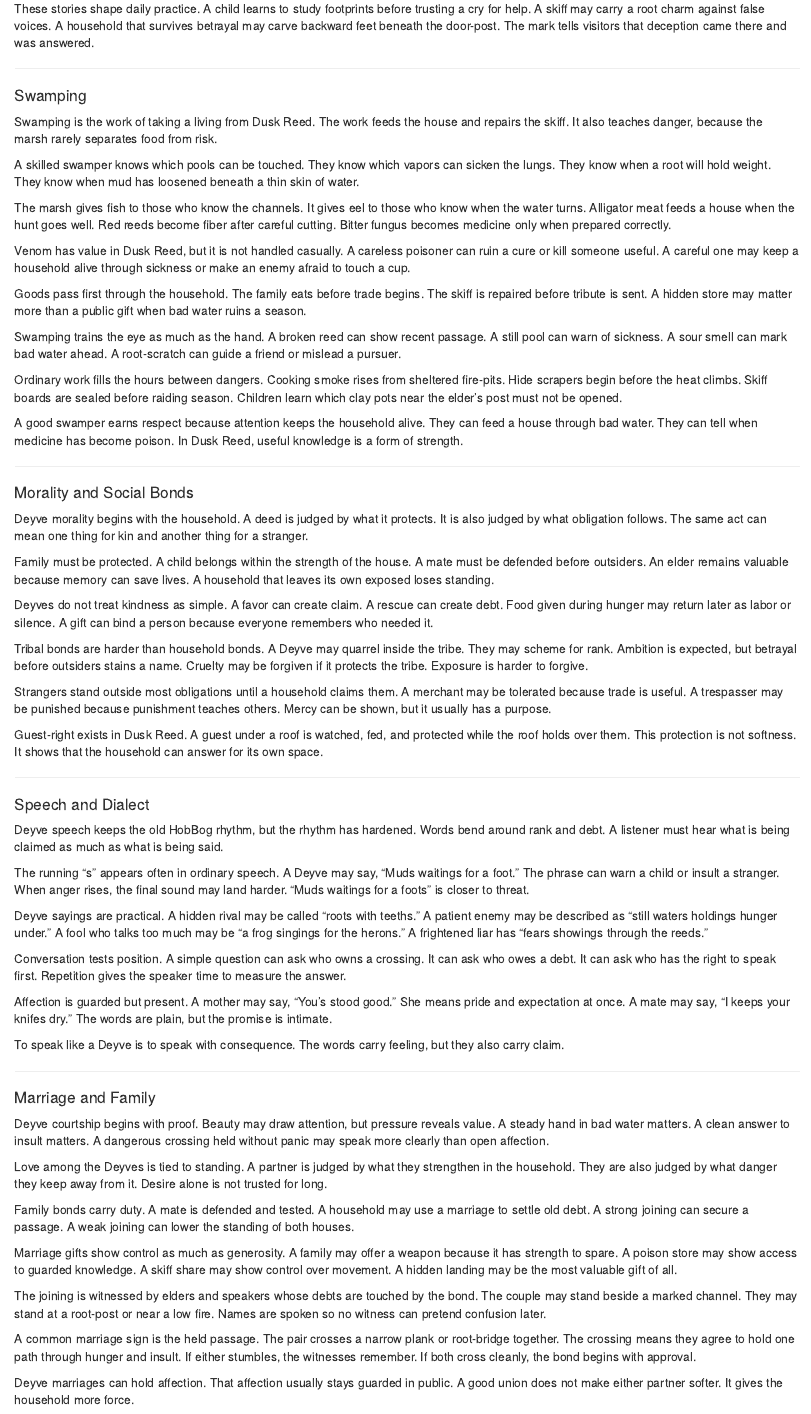
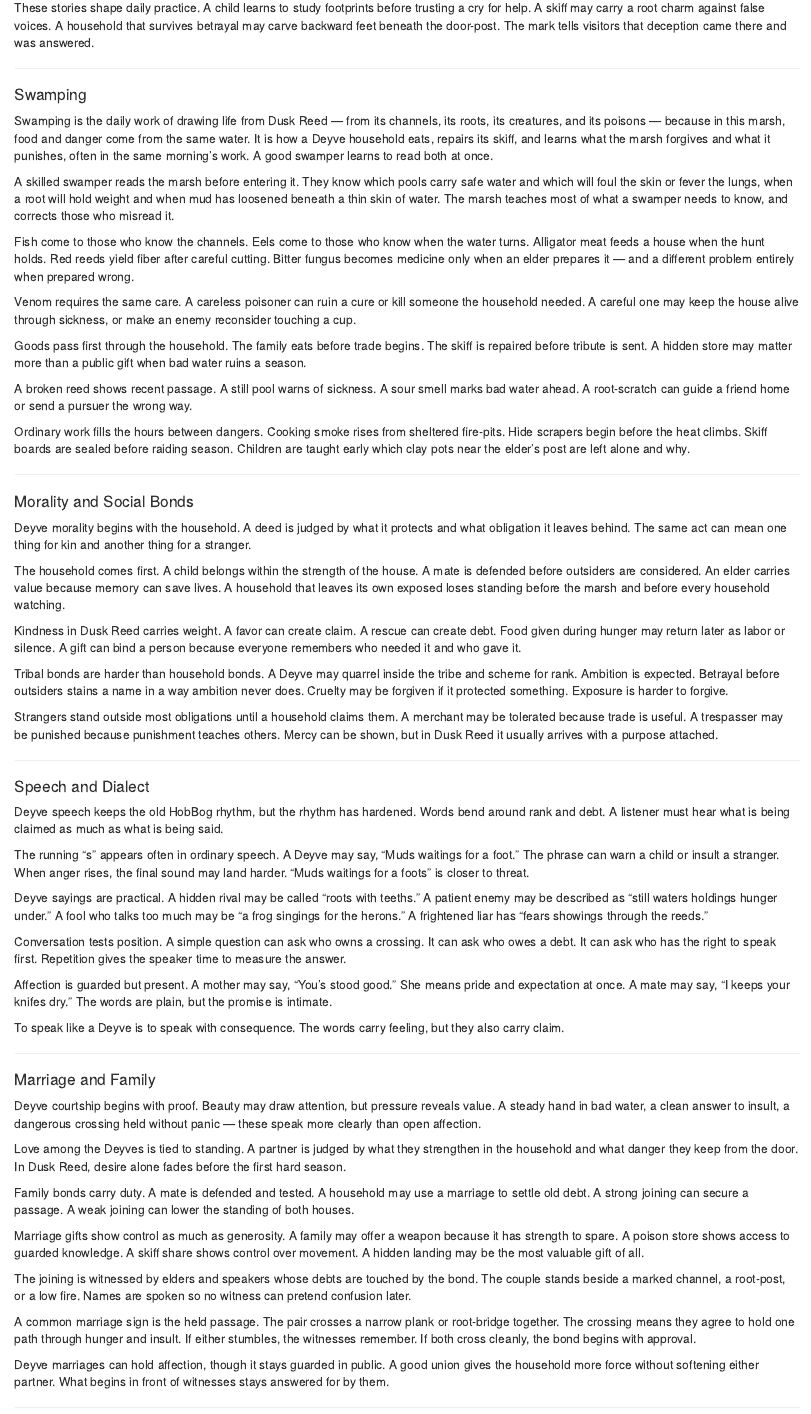
Before and after one commit to grayhawk-games/Oasis-Scourge, an R Markdown document (rmd/03-hobbog-duskreed.Rmd): the page in a window 1100 px wide, from 2990 px down before the commit and from 2970 px down after it, so that both start at the same text. Rendered offline with R 4.5, knitr and Pandoc, with nearby package versions.

Commit message:
massive changes to dusk reed

```diff
--- a/rmd/03-hobbog-duskreed.Rmd
+++ b/rmd/03-hobbog-duskreed.Rmd
@@ -148,37 +148,33 @@ These stories shape daily practice. A child learns to study footprints before tr
 
 #### Swamping
 
-Swamping is the work of taking a living from Dusk Reed. The work feeds the house and repairs the skiff. It also teaches danger, because the marsh rarely separates food from risk.
+Swamping is the daily work of drawing life from Dusk Reed — from its channels, its roots, its creatures, and its poisons — because in this marsh, food and danger come from the same water. It is how a Deyve household eats, repairs its skiff, and learns what the marsh forgives and what it punishes, often in the same morning’s work. A good swamper learns to read both at once.
 
-A skilled swamper knows which pools can be touched. They know which vapors can sicken the lungs. They know when a root will hold weight. They know when mud has loosened beneath a thin skin of water.
+A skilled swamper reads the marsh before entering it. They know which pools carry safe water and which will foul the skin or fever the lungs, when a root will hold weight and when mud has loosened beneath a thin skin of water. The marsh teaches most of what a swamper needs to know, and corrects those who misread it.
 
-The marsh gives fish to those who know the channels. It gives eel to those who know when the water turns. Alligator meat feeds a house when the hunt goes well. Red reeds become fiber after careful cutting. Bitter fungus becomes medicine only when prepared correctly.
+Fish come to those who know the channels. Eels come to those who know when the water turns. Alligator meat feeds a house when the hunt holds. Red reeds yield fiber after careful cutting. Bitter fungus becomes medicine only when an elder prepares it — and a different problem entirely when prepared wrong.
 
-Venom has value in Dusk Reed, but it is not handled casually. A careless poisoner can ruin a cure or kill someone useful. A careful one may keep a household alive through sickness or make an enemy afraid to touch a cup.
+Venom requires the same care. A careless poisoner can ruin a cure or kill someone the household needed. A careful one may keep the house alive through sickness, or make an enemy reconsider touching a cup.
 
 Goods pass first through the household. The family eats before trade begins. The skiff is repaired before tribute is sent. A hidden store may matter more than a public gift when bad water ruins a season.
 
-Swamping trains the eye as much as the hand. A broken reed can show recent passage. A still pool can warn of sickness. A sour smell can mark bad water ahead. A root-scratch can guide a friend or mislead a pursuer.
+A broken reed shows recent passage. A still pool warns of sickness. A sour smell marks bad water ahead. A root-scratch can guide a friend home or send a pursuer the wrong way.
 
-Ordinary work fills the hours between dangers. Cooking smoke rises from sheltered fire-pits. Hide scrapers begin before the heat climbs. Skiff boards are sealed before raiding season. Children learn which clay pots near the elder’s post must not be opened.
-
-A good swamper earns respect because attention keeps the household alive. They can feed a house through bad water. They can tell when medicine has become poison. In Dusk Reed, useful knowledge is a form of strength.
+Ordinary work fills the hours between dangers. Cooking smoke rises from sheltered fire-pits. Hide scrapers begin before the heat climbs. Skiff boards are sealed before raiding season. Children are taught early which clay pots near the elder’s post are left alone and why.
 
 ---
 
 #### Morality and Social Bonds
 
-Deyve morality begins with the household. A deed is judged by what it protects. It is also judged by what obligation follows. The same act can mean one thing for kin and another thing for a stranger.
+Deyve morality begins with the household. A deed is judged by what it protects and what obligation it leaves behind. The same act can mean one thing for kin and another thing for a stranger.
 
-Family must be protected. A child belongs within the strength of the house. A mate must be defended before outsiders. An elder remains valuable because memory can save lives. A household that leaves its own exposed loses standing.
+The household comes first. A child belongs within the strength of the house. A mate is defended before outsiders are considered. An elder carries value because memory can save lives. A household that leaves its own exposed loses standing before the marsh and before every household watching.
 
-Deyves do not treat kindness as simple. A favor can create claim. A rescue can create debt. Food given during hunger may return later as labor or silence. A gift can bind a person because everyone remembers who needed it.
+Kindness in Dusk Reed carries weight. A favor can create claim. A rescue can create debt. Food given during hunger may return later as labor or silence. A gift can bind a person because everyone remembers who needed it and who gave it.
 
-Tribal bonds are harder than household bonds. A Deyve may quarrel inside the tribe. They may scheme for rank. Ambition is expected, but betrayal before outsiders stains a name. Cruelty may be forgiven if it protects the tribe. Exposure is harder to forgive.
+Tribal bonds are harder than household bonds. A Deyve may quarrel inside the tribe and scheme for rank. Ambition is expected. Betrayal before outsiders stains a name in a way ambition never does. Cruelty may be forgiven if it protected something. Exposure is harder to forgive.
 
-Strangers stand outside most obligations until a household claims them. A merchant may be tolerated because trade is useful. A trespasser may be punished because punishment teaches others. Mercy can be shown, but it usually has a purpose.
-
-Guest-right exists in Dusk Reed. A guest under a roof is watched, fed, and protected while the roof holds over them. This protection is not softness. It shows that the household can answer for its own space.
+Strangers stand outside most obligations until a household claims them. A merchant may be tolerated because trade is useful. A trespasser may be punished because punishment teaches others. Mercy can be shown, but in Dusk Reed it usually arrives with a purpose attached.
 
 ---
 
@@ -200,16 +196,16 @@ To speak like a Deyve is to speak with consequence. The words carry feeling, but
 
 #### Marriage and Family
 
-Deyve courtship begins with proof. Beauty may draw attention, but pressure reveals value. A steady hand in bad water matters. A clean answer to insult matters. A dangerous crossing held without panic may speak more clearly than open affection.
+Deyve courtship begins with proof. Beauty may draw attention, but pressure reveals value. A steady hand in bad water, a clean answer to insult, a dangerous crossing held without panic — these speak more clearly than open affection.
 
-Love among the Deyves is tied to standing. A partner is judged by what they strengthen in the household. They are also judged by what danger they keep away from it. Desire alone is not trusted for long.
+Love among the Deyves is tied to standing. A partner is judged by what they strengthen in the household and what danger they keep from the door. In Dusk Reed, desire alone fades before the first hard season.
 
 Family bonds carry duty. A mate is defended and tested. A household may use a marriage to settle old debt. A strong joining can secure a passage. A weak joining can lower the standing of both houses.
 
-Marriage gifts show control as much as generosity. A family may offer a weapon because it has strength to spare. A poison store may show access to guarded knowledge. A skiff share may show control over movement. A hidden landing may be the most valuable gift of all.
+Marriage gifts show control as much as generosity. A family may offer a weapon because it has strength to spare. A poison store shows access to guarded knowledge. A skiff share shows control over movement. A hidden landing may be the most valuable gift of all.
 
-The joining is witnessed by elders and speakers whose debts are touched by the bond. The couple may stand beside a marked channel. They may stand at a root-post or near a low fire. Names are spoken so no witness can pretend confusion later.
+The joining is witnessed by elders and speakers whose debts are touched by the bond. The couple stands beside a marked channel, a root-post, or a low fire. Names are spoken so no witness can pretend confusion later.
 
 A common marriage sign is the held passage. The pair crosses a narrow plank or root-bridge together. The crossing means they agree to hold one path through hunger and insult. If either stumbles, the witnesses remember. If both cross cleanly, the bond begins with approval.
 
-Deyve marriages can hold affection. That affection usually stays guarded in public. A good union does not make either partner softer. It gives the household more force.
+Deyve marriages can hold affection, though it stays guarded in public. A good union gives the household more force without softening either partner. What begins in front of witnesses stays answered for by them.
```
Also changed, not shown: .claude/skills/oasis-rewrite/SKILL.md, rmd/03-hobbog-duskreed.Rmd (18 more changed lines).
